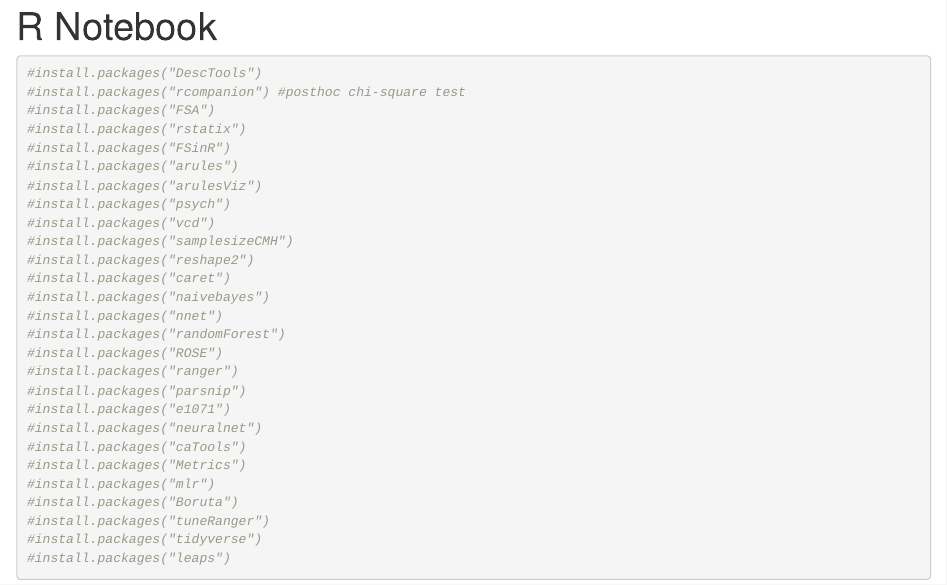
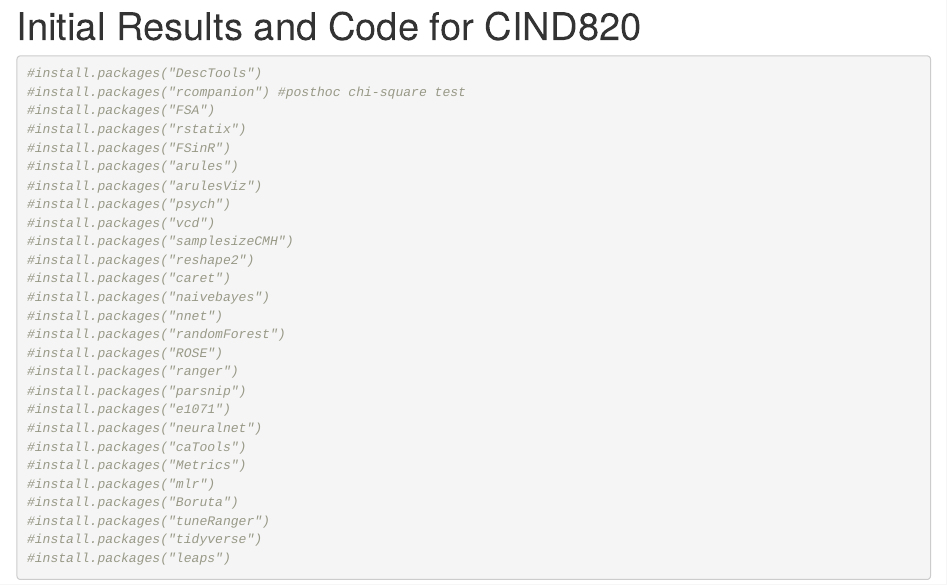
Before and after one commit to mmkearns96/brfss-healthy-aging-project, an R Markdown document (initialresults_CIND820.Rmd): the page in a window 1100 px wide, from its top. Rendered offline with R 4.5, knitr and Pandoc, with nearby package versions; drawn as R Markdown's standard HTML page in place of the format the file asks for; some code elsewhere in the file could not run offline.

Commit message:
Add files via upload

````diff
--- a/initialresults_CIND820.Rmd
+++ b/initialresults_CIND820.Rmd
@@ -1,6 +1,6 @@
 ---
-title: "R Notebook"
-output: html_notebook
+title: Initial Results and Code for CIND820
+output: file:///E:/Data_Analytics/Final%20Project/BRFSS/BRFSS_2015/initialresults_CIND820.nb.html
 ---
 ```{r setup, include=FALSE}
 knitr::opts_chunk$set(warning = FALSE, message = FALSE)
````
